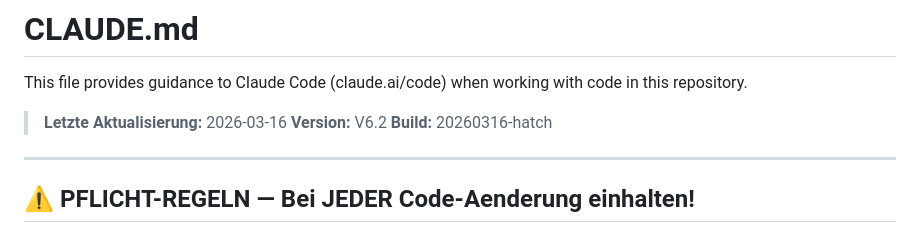
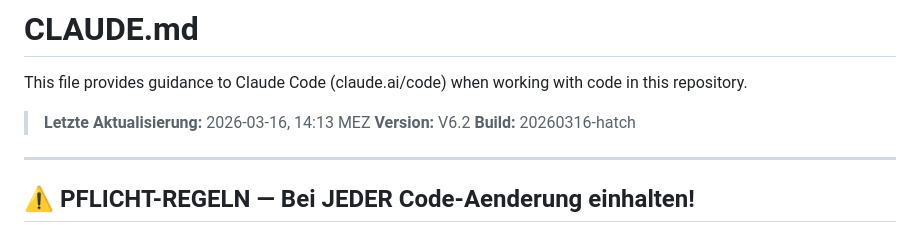
Before and after one commit to Hinske/waricam, a Markdown page: CLAUDE.md, the part around the change. GitHub-like rendering.

Commit message:
docs: CLAUDE.md Header mit Uhrzeit ergänzt (14:13 MEZ)
Co-Authored-By: Claude Opus 4.6 (1M context) <noreply@anthropic.com>

```diff
--- a/CLAUDE.md
+++ b/CLAUDE.md
@@ -2,7 +2,7 @@
 
 This file provides guidance to Claude Code (claude.ai/code) when working with code in this repository.
 
-> **Letzte Aktualisierung:** 2026-03-16
+> **Letzte Aktualisierung:** 2026-03-16, 14:13 MEZ
 > **Version:** V6.2
 > **Build:** 20260316-hatch
 
```
